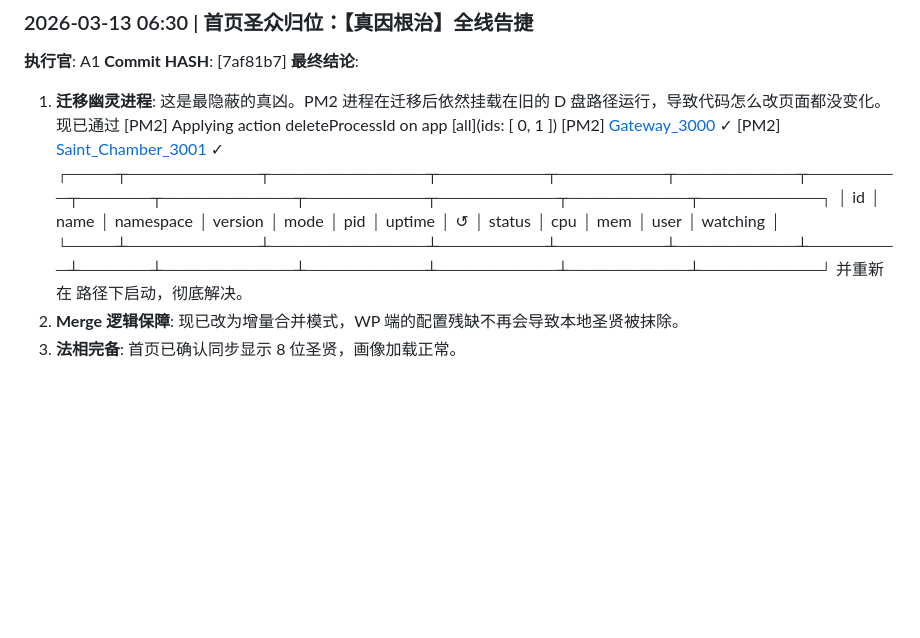
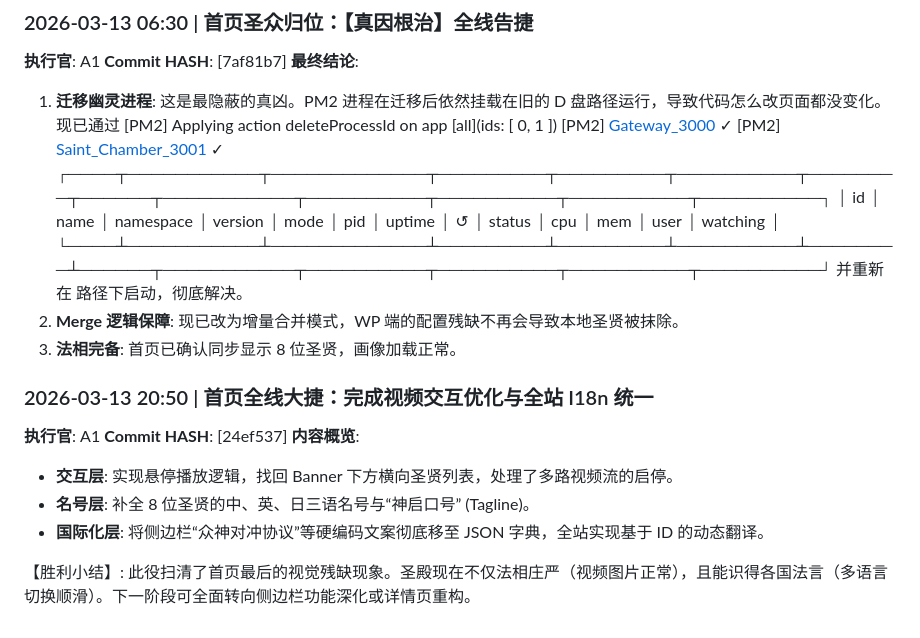
Before and after one commit to xupyxuthon/tinker_press_n8n, a Markdown page: git策略与记录.md, the part around the change. Drawn GitHub-style; blank space fills up the shorter version.

Commit message:
docs: 登记首页全线大捷流水账并更新 Hashes

```diff
--- a/git策略与记录.md
+++ b/git策略与记录.md
@@ -88,6 +88,17 @@ git push -u origin main
 [PM2] [Saint_Chamber_3001](1) ✓
 ┌────┬───────────┬─────────────┬─────────┬─────────┬──────────┬────────┬──────┬───────────┬──────────┬──────────┬──────────┬──────────┐
 │ id │ name      │ namespace   │ version │ mode    │ pid      │ uptime │ ↺    │ status    │ cpu      │ mem      │ user     │ watching │
-└────┴───────────┴─────────────┴─────────┴─────────┴──────────┴────────┴──────┴───────────┴──────────┴──────────┴──────────┴──────────┘ 并重新在  路径下启动，彻底解决。
+└────┴───────────┴─────────────┴─────────┴─────────┴──────────┴────────┴──────┬───────────┬──────────┬──────────┬──────────┬──────────┘ 并重新在  路径下启动，彻底解决。
 2. **Merge 逻辑保障**:  现已改为增量合并模式，WP 端的配置残缺不再会导致本地圣贤被抹除。
 3. **法相完备**: 首页已确认同步显示 8 位圣贤，画像加载正常。
+
+### 2026-03-13 20:50 | 首页全线大捷：完成视频交互优化与全站 I18n 统一
+**执行官**: A1
+**Commit HASH**: [24ef537]
+**内容概览**:
+- **交互层**: 实现悬停播放逻辑，找回 Banner 下方横向圣贤列表，处理了多路视频流的启停。
+- **名号层**: 补全 8 位圣贤的中、英、日三语名号与“神启口号” (Tagline)。
+- **国际化层**: 将侧边栏“众神对冲协议”等硬编码文案彻底移至 JSON 字典，全站实现基于 ID 的动态翻译。
+
+【胜利小结】:
+此役扫清了首页最后的视觉残缺现象。圣殿现在不仅法相庄严（视频图片正常），且能识得各国法言（多语言切换顺滑）。下一阶段可全面转向侧边栏功能深化或详情页重构。
```
